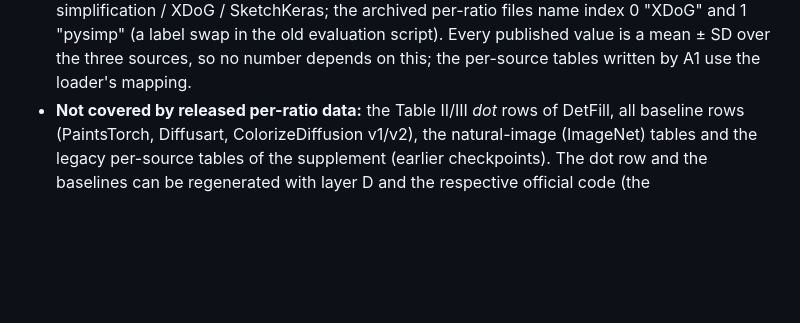
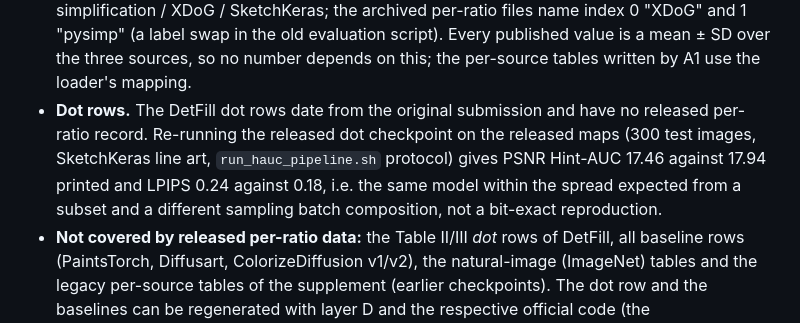
Before and after one commit to MADONOKOUKI/DetFill-with-DHT, a Markdown page: reproduce/README.md, the part around the change. Drawn GitHub-style; blank space fills up the shorter version.

Commit message:
Model zoo and reproduction notes: state what the released maps reproduce for the dot rows (300-image re-evaluation)

```diff
--- a/reproduce/README.md
+++ b/reproduce/README.md
@@ -212,6 +212,10 @@ not re-run a complete table row on different hardware; expect small differences
   SketchKeras; the archived per-ratio files name index 0 "XDoG" and 1 "pysimp" (a label swap in the old evaluation
   script). Every published value is a mean ± SD over the three sources, so no number depends on this; the per-source
   tables written by A1 use the loader's mapping.
+- **Dot rows.** The DetFill dot rows date from the original submission and have no released per-ratio record. Re-running
+  the released dot checkpoint on the released maps (300 test images, SketchKeras line art, `run_hauc_pipeline.sh`
+  protocol) gives PSNR Hint-AUC 17.46 against 17.94 printed and LPIPS 0.24 against 0.18, i.e. the same model within
+  the spread expected from a subset and a different sampling batch composition, not a bit-exact reproduction.
 - **Not covered by released per-ratio data:** the Table II/III *dot* rows of DetFill, all baseline rows
   (PaintsTorch, Diffusart, ColorizeDiffusion v1/v2), the natural-image (ImageNet) tables and the legacy per-source
   tables of the supplement (earlier checkpoints). The dot row and the baselines can be regenerated with layer D and the
```
Also changed, not shown: checkpoints/README.md (+1 -1 lines).
